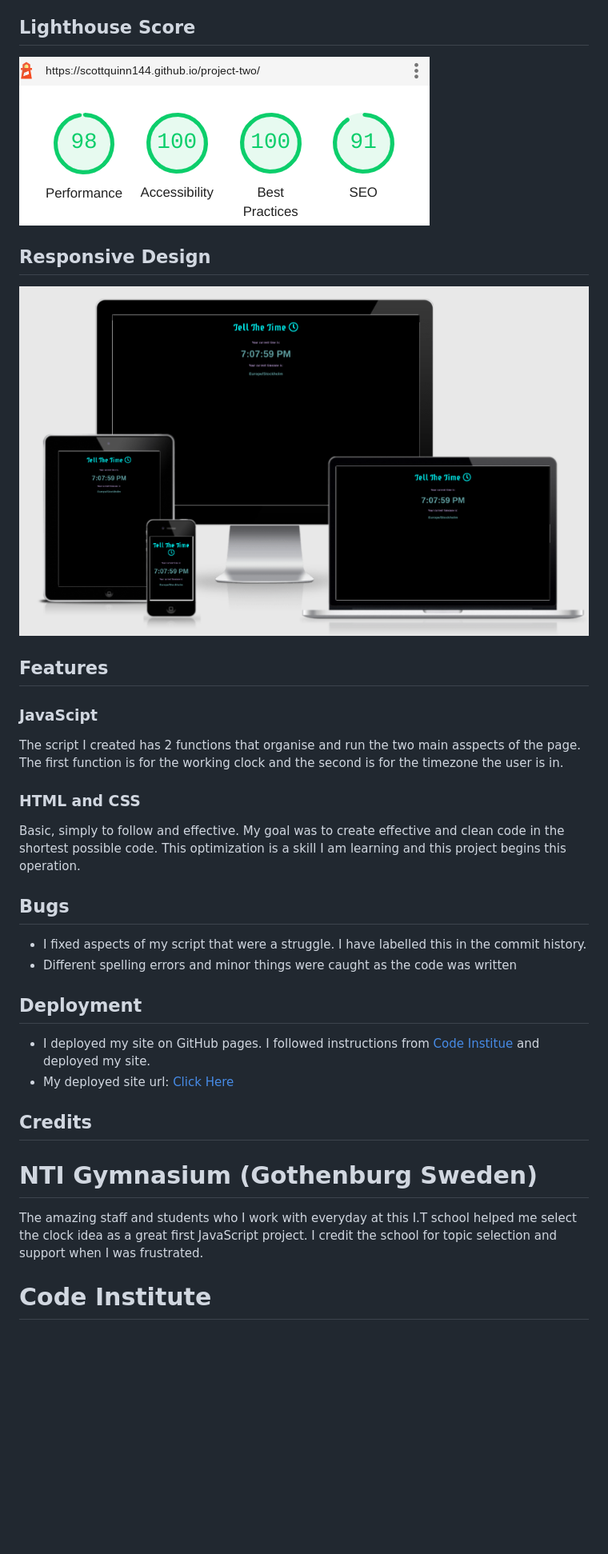
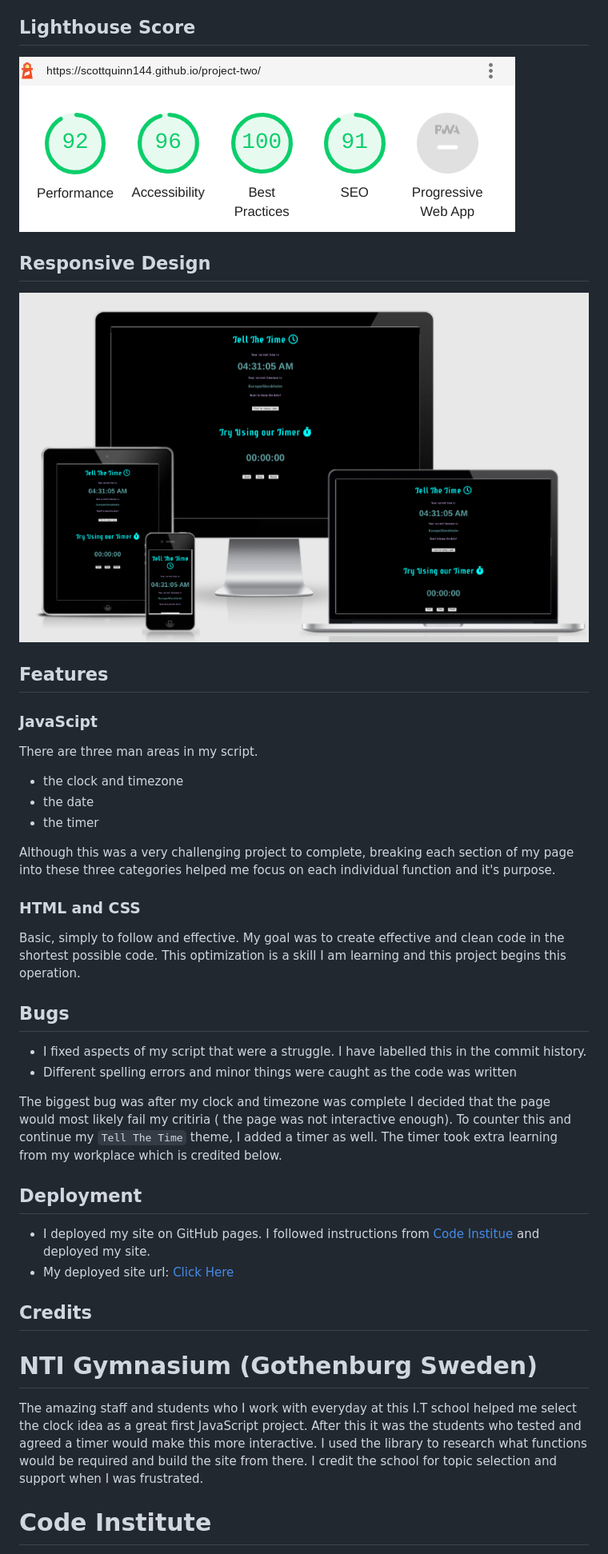
Before and after one commit to ScottQuinn144/project-two, a Markdown page: README.md, the part around the change printed below. Shown: that part at 80% size. Rendered like a GitHub page; pictures changed too: assets/images/lighthouse.png, assets/images/responsive.png; blank space fills up the shorter version.

```diff
--- a/README.md
+++ b/README.md
@@ -27,7 +27,15 @@ helped test the clock's timezone function and confirmed it worked.
 ## **Features**
 
 ### JavaScipt
-The script I created has 2 functions that organise and run the two main asspects of the page. The first function is for the working clock and the second is for the timezone the user is in.
+
+There are three man areas in my script.
+- the clock and timezone
+- the date
+- the timer
+
+Although this was a very challenging project to complete, breaking each section of my
+page into these three categories helped me focus on each individual function and it's purpose.
+
 
 ### HTML and CSS
 Basic, simply to follow and effective. My goal was to create effective and clean code in the shortest possible code. This optimization is a skill I am learning and this project begins this operation.
@@ -38,6 +46,8 @@ Basic, simply to follow and effective. My goal was to create effective and clean
 <li>Different spelling errors and minor things were caught as the code was written</li>
 </ul>
 
+The biggest bug was after my clock and timezone was complete I decided that the page would most likely fail my critiria ( the page was not interactive enough). To counter this and continue my `Tell The Time` theme, I added a timer as well. The timer took extra learning from my workplace which is credited below.
+
 ## **Deployment**
 - I deployed my site on GitHub pages. I followed instructions from [Code Institue](https://codeinstitute.net/se/5-day-coding-challenge/?utm_term=code%20institute&utm_campaign=CI+-+SWE+-+Search+-+Brand&utm_source=adwords&utm_medium=ppc&hsa_acc=8983321581&hsa_cam=14660337051&hsa_grp=134087657984&hsa_ad=546251838233&hsa_src=g&hsa_tgt=kwd-319867646331&hsa_kw=code%20institute&hsa_mt=e&hsa_net=adwords&hsa_ver=3&gclid=Cj0KCQiA15yNBhDTARIsAGnwe0UQv6qv0SwHT3sAGJ6uF8SdJR6nThPCUkVs_yMLPFdVaHSEq1RtzB8aAtAuEALw_wcB) and deployed my site.
 - My deployed site url: [Click Here](https://scottquinn144.github.io/project-two/)
@@ -46,7 +56,7 @@ Basic, simply to follow and effective. My goal was to create effective and clean
 
  # NTI Gymnasium (Gothenburg Sweden)
  The amazing staff and students who I work with everyday at this I.T school
- helped me select the clock idea as a great first JavaScript project. I credit the school for topic selection and support when I was frustrated.
+ helped me select the clock idea as a great first JavaScript project. After this it was the students who tested and agreed a timer would make this more interactive. I used the library to research what functions would be required and build the site from there. I credit the school for topic selection and support when I was frustrated.
 
 # Code Institute
 This project is a projection of the learning material learnt on Code Institute's learning platfom.
```
Also changed, not shown: other parts of README.md (+2 -2 lines), 1 other file.
